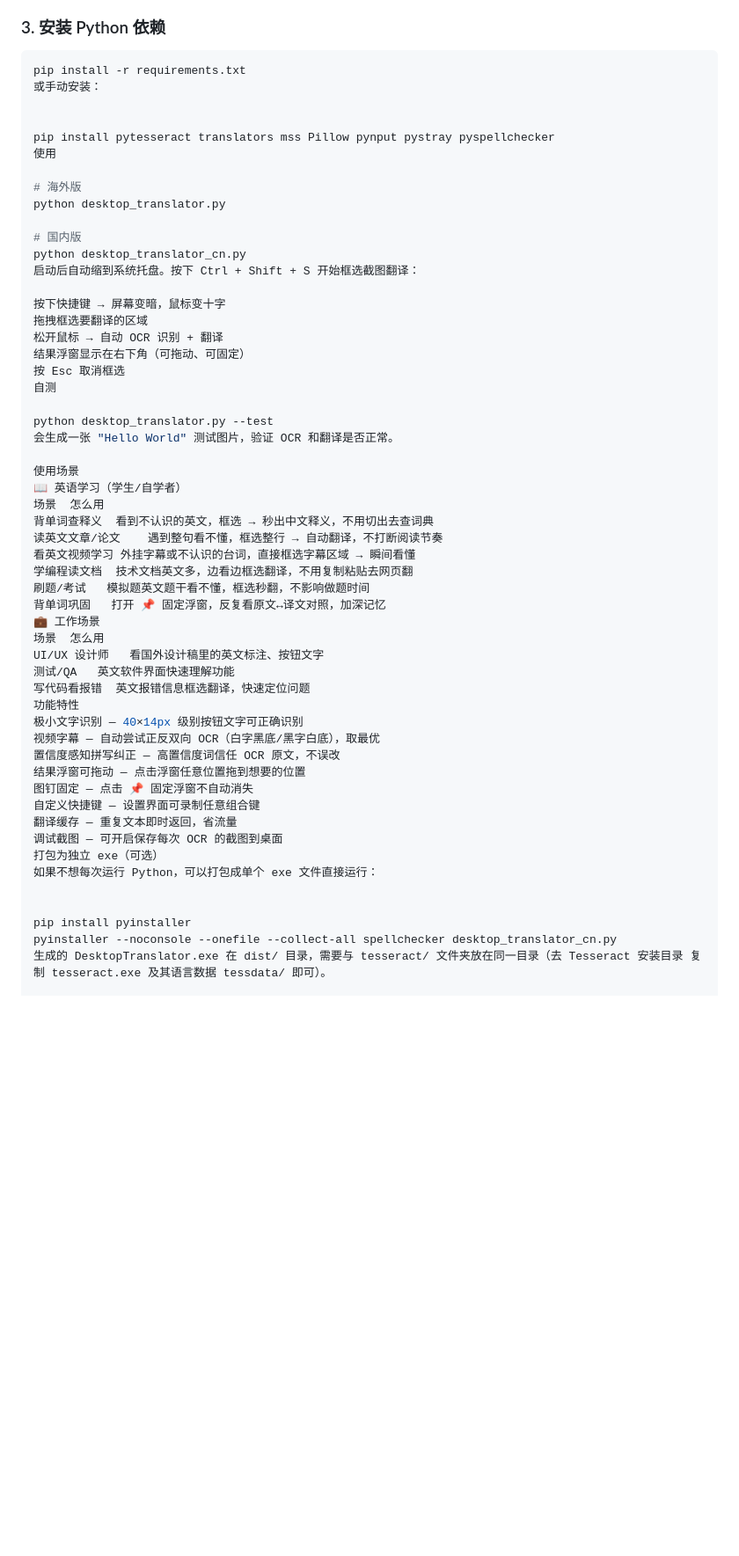
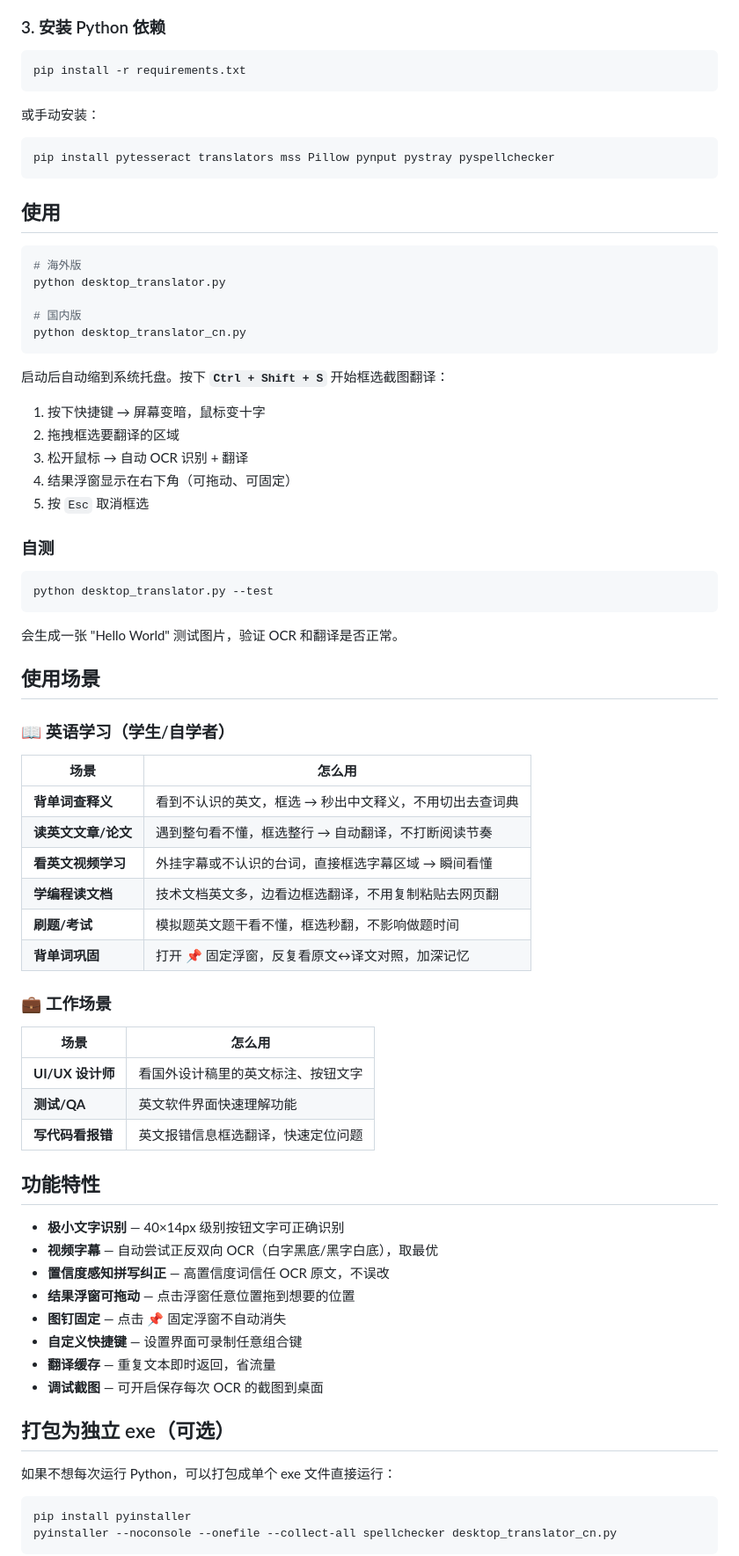
Before and after one commit to bigdiu/screen-tranlastor, a Markdown page: README.md, the part around one of its changes. Shown at 88% size. Rendered like a GitHub page; blank space fills up the shorter version.

Commit message:
docs: fix markdown formatting and add use cases

````diff
--- a/README.md
+++ b/README.md
@@ -36,57 +36,78 @@
 
 ```bash
 pip install -r requirements.txt
+```
+
 或手动安装：
 
+```bash
+pip install pytesseract translators mss Pillow pynput pystray pyspellchecker
+```
 
-pip install pytesseract translators mss Pillow pynput pystray pyspellchecker
-使用
+## 使用
 
+```bash
 # 海外版
 python desktop_translator.py
 
 # 国内版
 python desktop_translator_cn.py
-启动后自动缩到系统托盘。按下 Ctrl + Shift + S 开始框选截图翻译：
+```
 
-按下快捷键 → 屏幕变暗，鼠标变十字
-拖拽框选要翻译的区域
-松开鼠标 → 自动 OCR 识别 + 翻译
-结果浮窗显示在右下角（可拖动、可固定）
-按 Esc 取消框选
-自测
+启动后自动缩到系统托盘。按下 **`Ctrl + Shift + S`** 开始框选截图翻译：
 
+1. 按下快捷键 → 屏幕变暗，鼠标变十字
+2. 拖拽框选要翻译的区域
+3. 松开鼠标 → 自动 OCR 识别 + 翻译
+4. 结果浮窗显示在右下角（可拖动、可固定）
+5. 按 `Esc` 取消框选
+
+### 自测
+
+```bash
 python desktop_translator.py --test
+```
+
 会生成一张 "Hello World" 测试图片，验证 OCR 和翻译是否正常。
 
-使用场景
-📖 英语学习（学生/自学者）
-场景	怎么用
-背单词查释义	看到不认识的英文，框选 → 秒出中文释义，不用切出去查词典
-读英文文章/论文	遇到整句看不懂，框选整行 → 自动翻译，不打断阅读节奏
-看英文视频学习	外挂字幕或不认识的台词，直接框选字幕区域 → 瞬间看懂
-学编程读文档	技术文档英文多，边看边框选翻译，不用复制粘贴去网页翻
-刷题/考试	模拟题英文题干看不懂，框选秒翻，不影响做题时间
-背单词巩固	打开 📌 固定浮窗，反复看原文↔译文对照，加深记忆
-💼 工作场景
-场景	怎么用
-UI/UX 设计师	看国外设计稿里的英文标注、按钮文字
-测试/QA	英文软件界面快速理解功能
-写代码看报错	英文报错信息框选翻译，快速定位问题
-功能特性
-极小文字识别 — 40×14px 级别按钮文字可正确识别
-视频字幕 — 自动尝试正反双向 OCR（白字黑底/黑字白底），取最优
-置信度感知拼写纠正 — 高置信度词信任 OCR 原文，不误改
-结果浮窗可拖动 — 点击浮窗任意位置拖到想要的位置
-图钉固定 — 点击 📌 固定浮窗不自动消失
-自定义快捷键 — 设置界面可录制任意组合键
-翻译缓存 — 重复文本即时返回，省流量
-调试截图 — 可开启保存每次 OCR 的截图到桌面
-打包为独立 exe（可选）
+## 使用场景
+
+### 📖 英语学习（学生/自学者）
+
+| 场景 | 怎么用 |
+|------|--------|
+| **背单词查释义** | 看到不认识的英文，框选 → 秒出中文释义，不用切出去查词典 |
+| **读英文文章/论文** | 遇到整句看不懂，框选整行 → 自动翻译，不打断阅读节奏 |
+| **看英文视频学习** | 外挂字幕或不认识的台词，直接框选字幕区域 → 瞬间看懂 |
+| **学编程读文档** | 技术文档英文多，边看边框选翻译，不用复制粘贴去网页翻 |
+| **刷题/考试** | 模拟题英文题干看不懂，框选秒翻，不影响做题时间 |
+| **背单词巩固** | 打开 📌 固定浮窗，反复看原文↔译文对照，加深记忆 |
+
+### 💼 工作场景
+
+| 场景 | 怎么用 |
+|------|--------|
+| **UI/UX 设计师** | 看国外设计稿里的英文标注、按钮文字 |
+| **测试/QA** | 英文软件界面快速理解功能 |
+| **写代码看报错** | 英文报错信息框选翻译，快速定位问题 |
+
+## 功能特性
+
+- **极小文字识别** — 40×14px 级别按钮文字可正确识别
+- **视频字幕** — 自动尝试正反双向 OCR（白字黑底/黑字白底），取最优
+- **置信度感知拼写纠正** — 高置信度词信任 OCR 原文，不误改
+- **结果浮窗可拖动** — 点击浮窗任意位置拖到想要的位置
+- **图钉固定** — 点击 📌 固定浮窗不自动消失
+- **自定义快捷键** — 设置界面可录制任意组合键
+- **翻译缓存** — 重复文本即时返回，省流量
+- **调试截图** — 可开启保存每次 OCR 的截图到桌面
+
+## 打包为独立 exe（可选）
+
 如果不想每次运行 Python，可以打包成单个 exe 文件直接运行：
 
-
+```bash
 pip install pyinstaller
 pyinstaller --noconsole --onefile --collect-all spellchecker desktop_translator_cn.py
-生成的 DesktopTranslator.exe 在 dist/ 目录，需要与 tesseract/ 文件夹放在同一目录（去 Tesseract 安装目录 复制 tesseract.exe 及其语言数据 tessdata/ 即可）。
+```
 
````
Also changed, not shown: other parts of README.md (+21 -13 lines).
